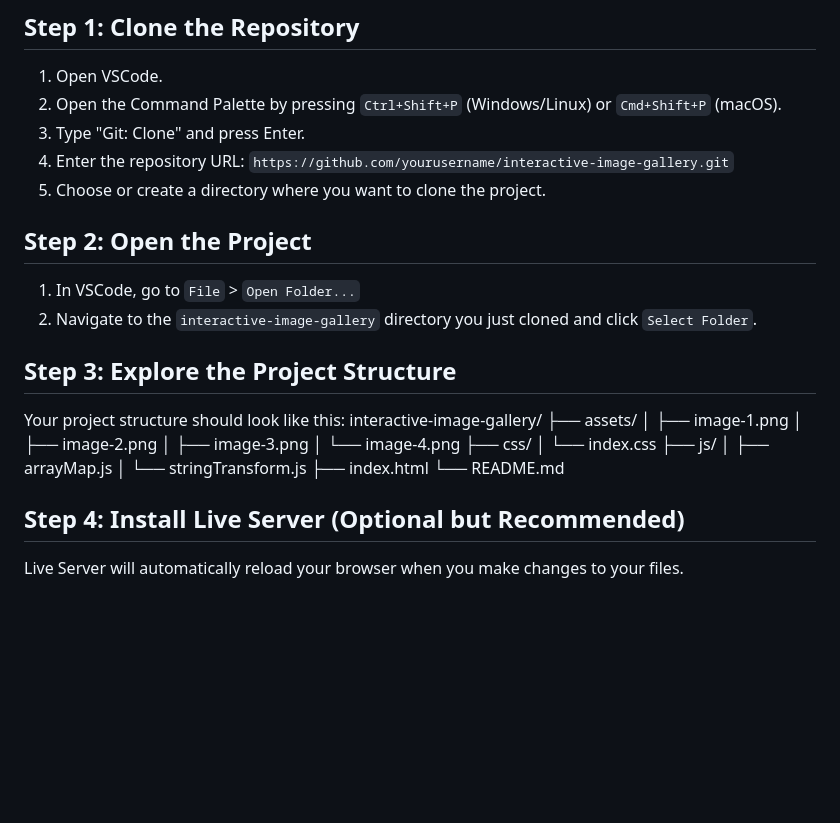
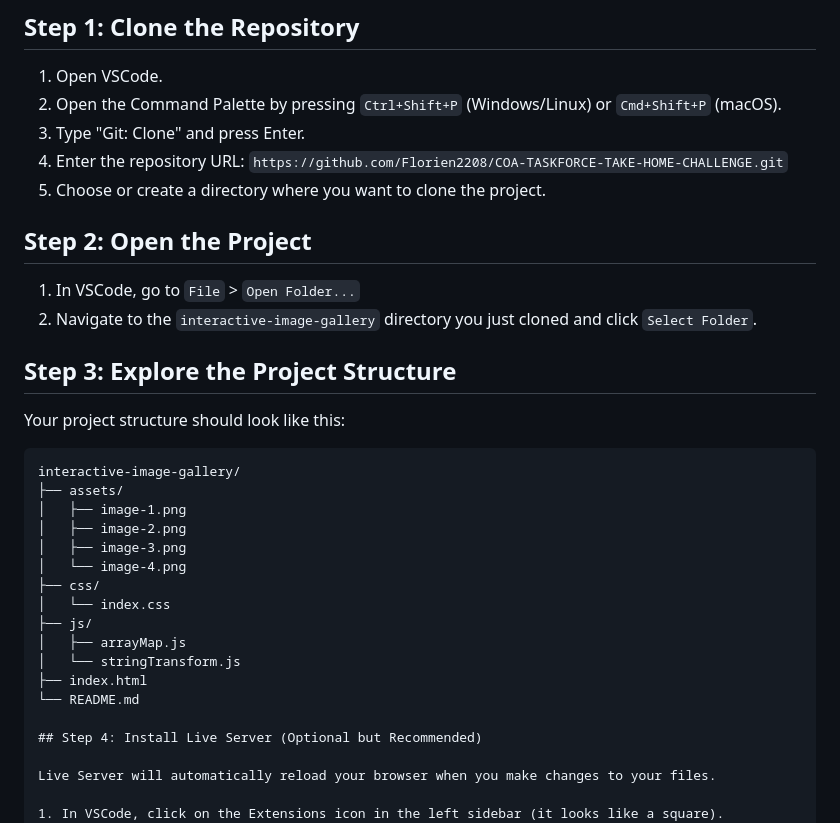
Before and after one commit to Florien2208/COA-TASKFORCE-TAKE-HOME-CHALLENGE, a Markdown page: README.md, the part around the change. Drawn GitHub-style; blank space fills up the shorter version.

````diff
--- a/README.md
+++ b/README.md
@@ -21,7 +21,7 @@ An elegant, responsive image gallery with interactive hover effects, built using
 1. Open VSCode.
 2. Open the Command Palette by pressing `Ctrl+Shift+P` (Windows/Linux) or `Cmd+Shift+P` (macOS).
 3. Type "Git: Clone" and press Enter.
-4. Enter the repository URL: `https://github.com/yourusername/interactive-image-gallery.git`
+4. Enter the repository URL: `https://github.com/Florien2208/COA-TASKFORCE-TAKE-HOME-CHALLENGE.git`
 5. Choose or create a directory where you want to clone the project.
 
 ## Step 2: Open the Project
@@ -32,6 +32,9 @@ An elegant, responsive image gallery with interactive hover effects, built using
 ## Step 3: Explore the Project Structure
 
 Your project structure should look like this:
+
+
+```plaintext
 interactive-image-gallery/
 ├── assets/
 │   ├── image-1.png
@@ -45,6 +48,7 @@ interactive-image-gallery/
 │   └── stringTransform.js
 ├── index.html
 └── README.md
+
 ## Step 4: Install Live Server (Optional but Recommended)
 
 Live Server will automatically reload your browser when you make changes to your files.
````
